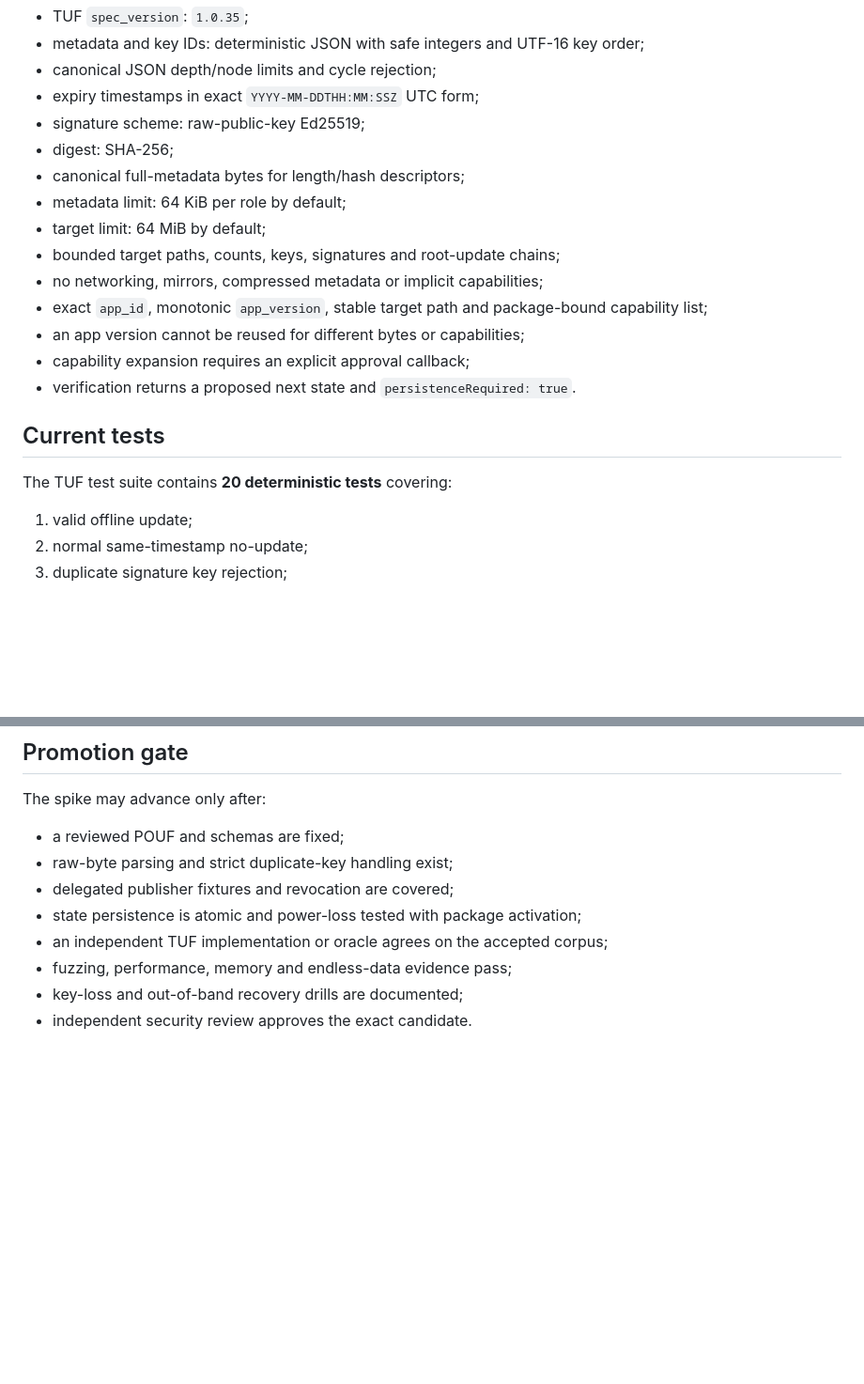
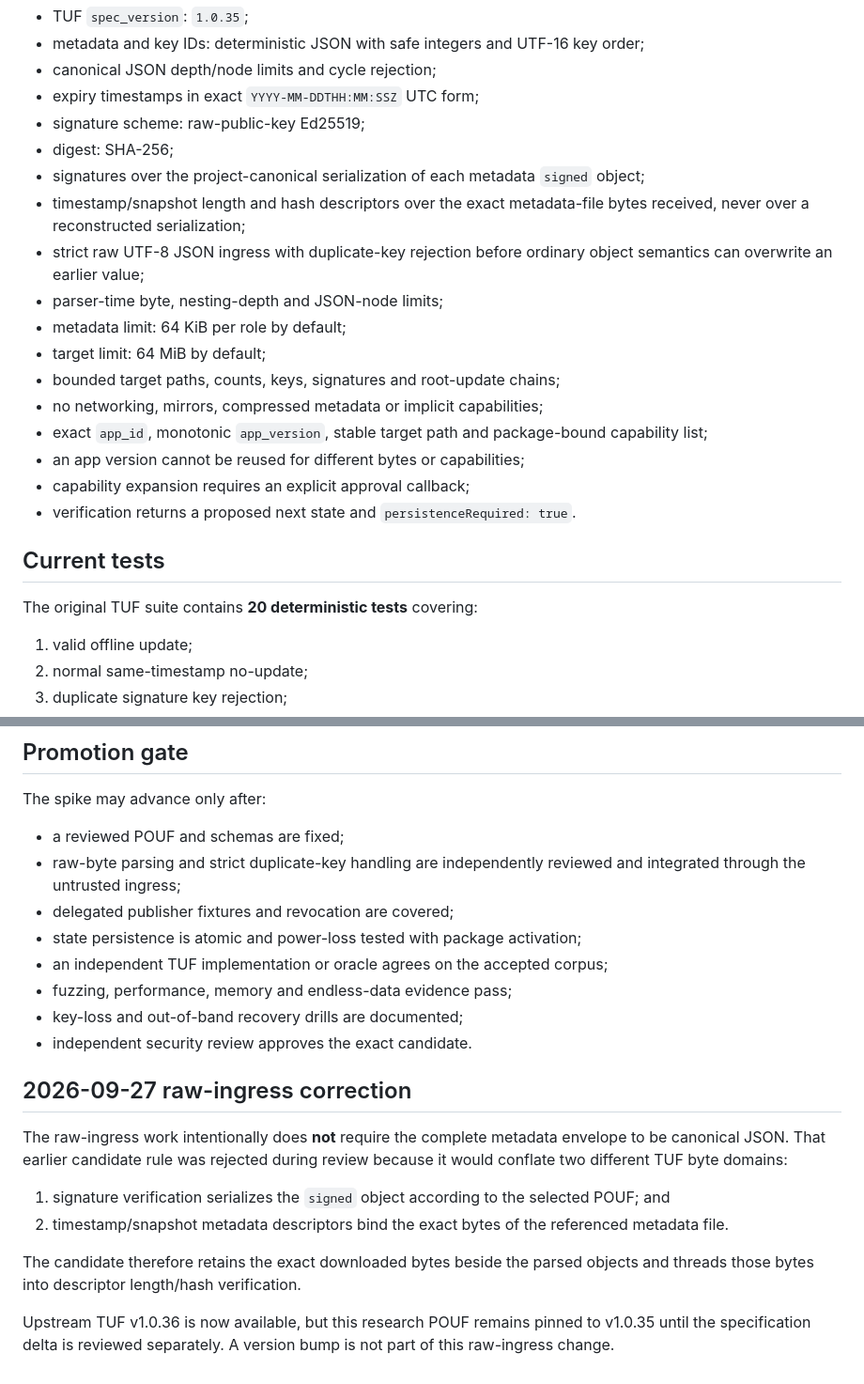
Before and after one commit to marcohost33-maker/browser, a Markdown page: spike/tuf-offline-metadata/README.md, 2 parts joined by grey strips. Shown at 94% size. GitHub-like rendering; blank space fills up the shorter version.

Commit message:
docs(tuf): document raw-file and signed-payload byte domains

```diff
--- a/spike/tuf-offline-metadata/README.md
+++ b/spike/tuf-offline-metadata/README.md
@@ -37,7 +37,13 @@ The spike pins a deliberately narrow project profile:
 - expiry timestamps in exact `YYYY-MM-DDTHH:MM:SSZ` UTC form;
 - signature scheme: raw-public-key Ed25519;
 - digest: SHA-256;
-- canonical full-metadata bytes for length/hash descriptors;
+- signatures over the project-canonical serialization of each metadata `signed`
+  object;
+- timestamp/snapshot length and hash descriptors over the exact metadata-file bytes
+  received, never over a reconstructed serialization;
+- strict raw UTF-8 JSON ingress with duplicate-key rejection before ordinary object
+  semantics can overwrite an earlier value;
+- parser-time byte, nesting-depth and JSON-node limits;
 - metadata limit: 64 KiB per role by default;
 - target limit: 64 MiB by default;
 - bounded target paths, counts, keys, signatures and root-update chains;
@@ -50,7 +56,7 @@ The spike pins a deliberately narrow project profile:
 
 ## Current tests
 
-The TUF test suite contains **20 deterministic tests** covering:
+The original TUF suite contains **20 deterministic tests** covering:
 
 1. valid offline update;
 2. normal same-timestamp no-update;
@@ -104,10 +118,29 @@ These omissions are acceptance blockers, not future claims.
 The spike may advance only after:
 
 - a reviewed POUF and schemas are fixed;
-- raw-byte parsing and strict duplicate-key handling exist;
+- raw-byte parsing and strict duplicate-key handling are independently reviewed and
+  integrated through the untrusted ingress;
 - delegated publisher fixtures and revocation are covered;
 - state persistence is atomic and power-loss tested with package activation;
 - an independent TUF implementation or oracle agrees on the accepted corpus;
 - fuzzing, performance, memory and endless-data evidence pass;
 - key-loss and out-of-band recovery drills are documented;
 - independent security review approves the exact candidate.
+
+## 2026-09-27 raw-ingress correction
+
+The raw-ingress work intentionally does **not** require the complete metadata
+envelope to be canonical JSON. That earlier candidate rule was rejected during
+review because it would conflate two different TUF byte domains:
+
+1. signature verification serializes the `signed` object according to the selected
+   POUF; and
+2. timestamp/snapshot metadata descriptors bind the exact bytes of the referenced
+   metadata file.
+
+The candidate therefore retains the exact downloaded bytes beside the parsed
+objects and threads those bytes into descriptor length/hash verification.
+
+Upstream TUF v1.0.36 is now available, but this research POUF remains pinned to
+v1.0.35 until the specification delta is reviewed separately. A version bump is not
+part of this raw-ingress change.
```
Also changed, not shown: other parts of spike/tuf-offline-metadata/README.md (+9 -1 lines).
